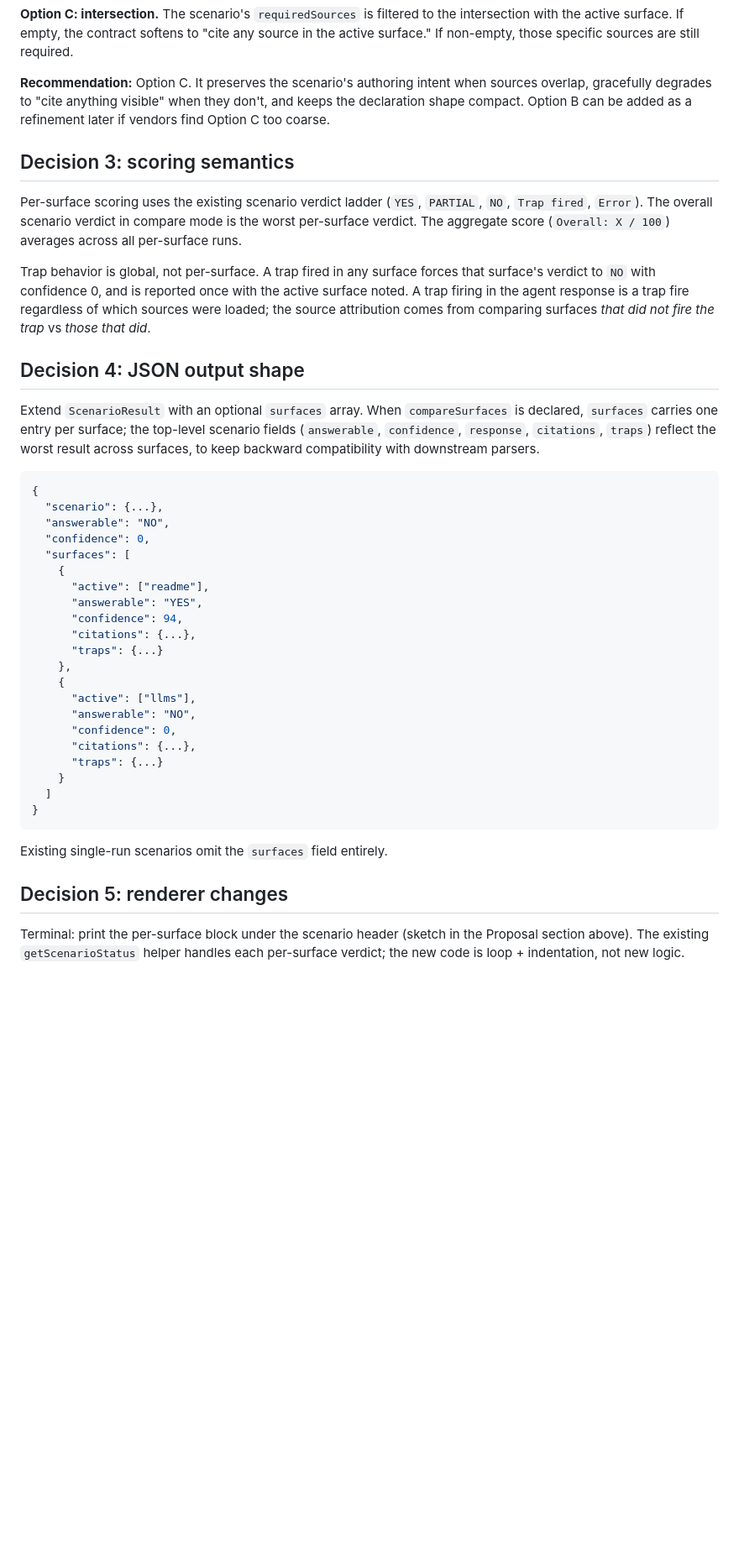
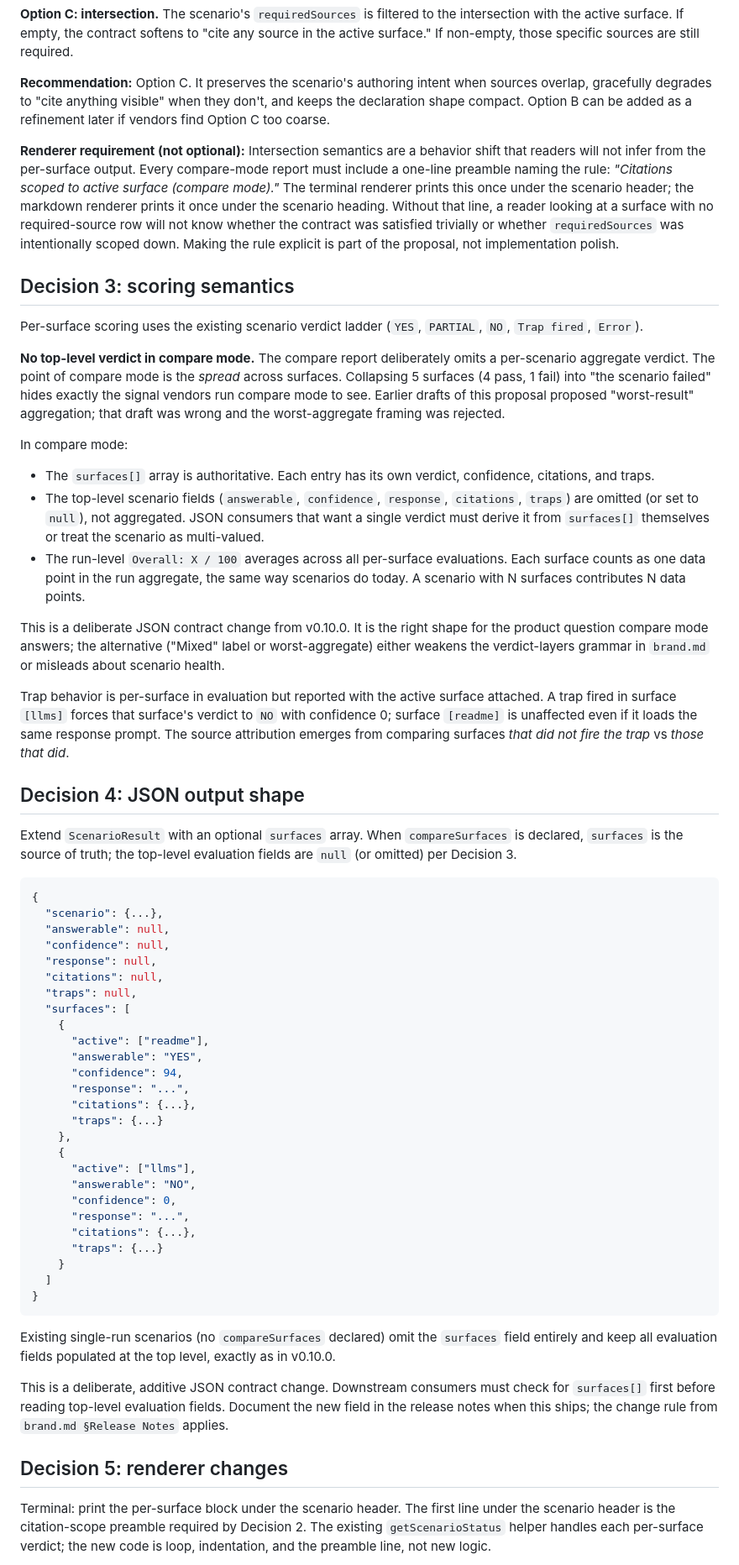
Before and after one commit to caiopizzol/pickled, a Markdown page: proposals/compare-surfaces.md, the part around one of its changes. Shown at 84% size. Drawn GitHub-style; blank space fills up the shorter version.

Commit message:
docs(proposal): revise compare-surfaces Decisions 2, 3, 4, 5
Two design points the original draft glossed:

1. Worst-result aggregation was wrong. Compare mode's product value
   is the spread across surfaces. Collapsing 5 surfaces (4 pass,
   1 fail) into 'scenario failed' hides exactly the signal vendors
   run compare mode to see. Decision 3 now states explicitly: no
   top-level verdict in compare mode. The surfaces[] array is
   authoritative. Run-level Overall averages across all per-surface
   evaluations (each surface = one data point in the rollup, same
   way scenarios do today). Rejected alternatives: new 'Mixed' label
   (weakens verdict-layers grammar in brand.md) and worst-aggregate
   (misleading product verdict).

2. Option C intersection semantics needed explicit renderer
   surfacing. The behavior shift ('citation requirements scoped to
   active surface') is not inferable from per-surface output. Every
   compare-mode report must include a one-line preamble:
   'Citations scoped to active surface (compare mode).' Empty-
   intersection surfaces render an explicit 'no required source
   visible in this surface' line so the soft-match path is readable.

Decision 4 (JSON shape) updated: top-level evaluation fields are
null/omitted in compare mode rather than 'worst result' aggregates.
This is a deliberate JSON contract change documented in the proposal
and to be called out in the eventual release notes per brand.md
§Release Notes.

Decision 5 (renderer) updated: terminal example now shows the
preamble and the soft-match line. No top-level scenario verdict
line in compare mode.

Word count grew from 1430 to 1859. The added length is design
specificity, not prose padding.

````diff
--- a/proposals/compare-surfaces.md
+++ b/proposals/compare-surfaces.md
@@ -76,26 +76,41 @@ Verbose but explicit. Best for scenarios with strong per-surface contracts.
 
 **Recommendation:** Option C. It preserves the scenario's authoring intent when sources overlap, gracefully degrades to "cite anything visible" when they don't, and keeps the declaration shape compact. Option B can be added as a refinement later if vendors find Option C too coarse.
 
+**Renderer requirement (not optional):** Intersection semantics are a behavior shift that readers will not infer from the per-surface output. Every compare-mode report must include a one-line preamble naming the rule: *"Citations scoped to active surface (compare mode)."* The terminal renderer prints this once under the scenario header; the markdown renderer prints it once under the scenario heading. Without that line, a reader looking at a surface with no required-source row will not know whether the contract was satisfied trivially or whether `requiredSources` was intentionally scoped down. Making the rule explicit is part of the proposal, not implementation polish.
+
 ## Decision 3: scoring semantics
 
-Per-surface scoring uses the existing scenario verdict ladder (`YES`, `PARTIAL`, `NO`, `Trap fired`, `Error`). The overall scenario verdict in compare mode is the worst per-surface verdict. The aggregate score (`Overall: X / 100`) averages across all per-surface runs.
+Per-surface scoring uses the existing scenario verdict ladder (`YES`, `PARTIAL`, `NO`, `Trap fired`, `Error`).
 
-Trap behavior is global, not per-surface. A trap fired in any surface forces that surface's verdict to `NO` with confidence 0, and is reported once with the active surface noted. A trap firing in the agent response is a trap fire regardless of which sources were loaded; the source attribution comes from comparing surfaces *that did not fire the trap* vs *those that did*.
+**No top-level verdict in compare mode.** The compare report deliberately omits a per-scenario aggregate verdict. The point of compare mode is the *spread* across surfaces. Collapsing 5 surfaces (4 pass, 1 fail) into "the scenario failed" hides exactly the signal vendors run compare mode to see. Earlier drafts of this proposal proposed "worst-result" aggregation; that draft was wrong and the worst-aggregate framing was rejected.
+
+In compare mode:
+- The `surfaces[]` array is authoritative. Each entry has its own verdict, confidence, citations, and traps.
+- The top-level scenario fields (`answerable`, `confidence`, `response`, `citations`, `traps`) are omitted (or set to `null`), not aggregated. JSON consumers that want a single verdict must derive it from `surfaces[]` themselves or treat the scenario as multi-valued.
+- The run-level `Overall: X / 100` averages across all per-surface evaluations. Each surface counts as one data point in the run aggregate, the same way scenarios do today. A scenario with N surfaces contributes N data points.
+
+This is a deliberate JSON contract change from v0.10.0. It is the right shape for the product question compare mode answers; the alternative ("Mixed" label or worst-aggregate) either weakens the verdict-layers grammar in `brand.md` or misleads about scenario health.
+
+Trap behavior is per-surface in evaluation but reported with the active surface attached. A trap fired in surface `[llms]` forces that surface's verdict to `NO` with confidence 0; surface `[readme]` is unaffected even if it loads the same response prompt. The source attribution emerges from comparing surfaces *that did not fire the trap* vs *those that did*.
 
 ## Decision 4: JSON output shape
 
-Extend `ScenarioResult` with an optional `surfaces` array. When `compareSurfaces` is declared, `surfaces` carries one entry per surface; the top-level scenario fields (`answerable`, `confidence`, `response`, `citations`, `traps`) reflect the worst result across surfaces, to keep backward compatibility with downstream parsers.
+Extend `ScenarioResult` with an optional `surfaces` array. When `compareSurfaces` is declared, `surfaces` is the source of truth; the top-level evaluation fields are `null` (or omitted) per Decision 3.
 
 ```jsonc
 {
   "scenario": {...},
-  "answerable": "NO",
-  "confidence": 0,
+  "answerable": null,
+  "confidence": null,
+  "response": null,
+  "citations": null,
+  "traps": null,
   "surfaces": [
     {
       "active": ["readme"],
       "answerable": "YES",
       "confidence": 94,
+      "response": "...",
       "citations": {...},
       "traps": {...}
     },
@@ -103,6 +118,7 @@ Extend `ScenarioResult` with an optional `surfaces` array. When `compareSurfaces
       "active": ["llms"],
       "answerable": "NO",
       "confidence": 0,
+      "response": "...",
       "citations": {...},
       "traps": {...}
     }
@@ -110,9 +126,11 @@ Extend `ScenarioResult` with an optional `surfaces` array. When `compareSurfaces
 }
 ```
 
-Existing single-run scenarios omit the `surfaces` field entirely.
+Existing single-run scenarios (no `compareSurfaces` declared) omit the `surfaces` field entirely and keep all evaluation fields populated at the top level, exactly as in v0.10.0.
+
+This is a deliberate, additive JSON contract change. Downstream consumers must check for `surfaces[]` first before reading top-level evaluation fields. Document the new field in the release notes when this ships; the change rule from `brand.md §Release Notes` applies.
 
 ## Decision 5: renderer changes
 
-Terminal: print the per-surface block under the scenario header (sketch in the Proposal section above). The existing `getScenarioStatus` helper handles each per-surface verdict; the new code is loop + indentation, not new logic.
+Terminal: print the per-surface block under the scenario header. The first line under the scenario header is the citation-scope preamble required by Decision 2. The existing `getScenarioStatus` helper handles each per-surface verdict; the new code is loop, indentation, and the preamble line, not new logic.
 
````
Also changed, not shown: other parts of proposals/compare-surfaces.md (+16 -1 lines).
